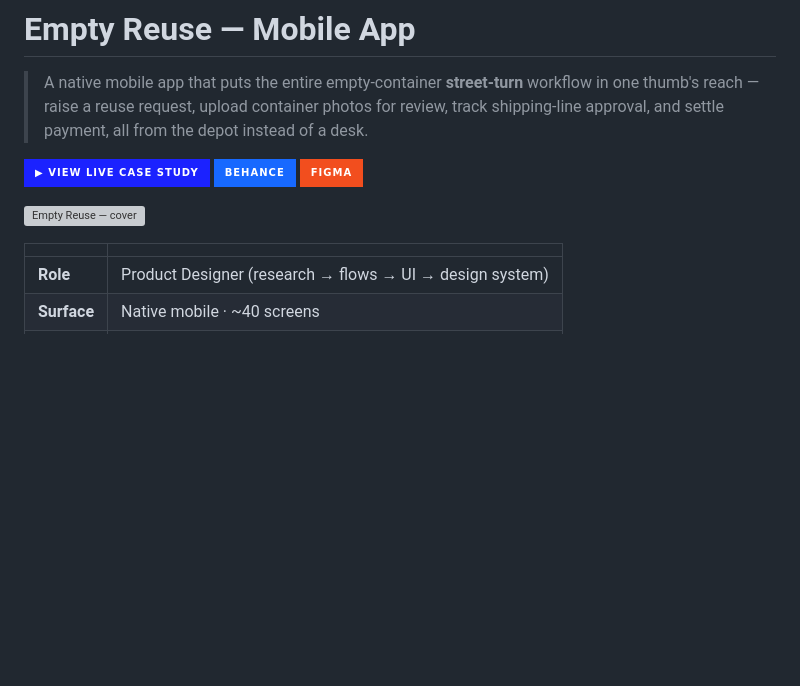
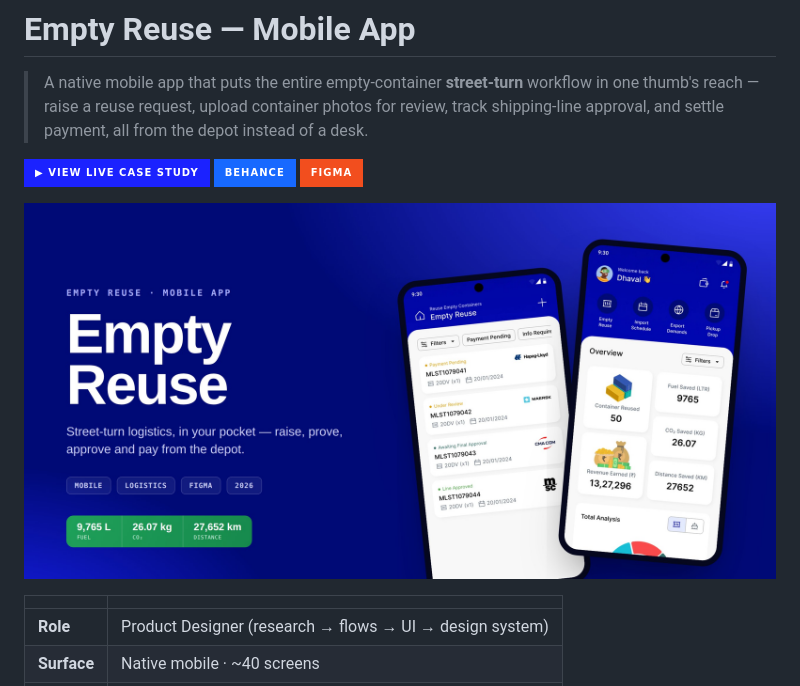
Before and after one commit to dhaval-sukharamwala/empty-reuse-mobile-case-study, a Markdown page: README.md, the part around the change. Drawn GitHub-style; badges without logos; blank space fills up the shorter version; grey boxes are pictures that could not be loaded.

```diff
--- a/README.md
+++ b/README.md
@@ -10,7 +10,7 @@
   <img src="https://img.shields.io/badge/Figma-F24E1E?style=for-the-badge&logo=figma&logoColor=white" alt="Figma">
 </p>
 
-![Empty Reuse — cover](./assets/cover.jpg)
+![Empty Reuse — cover](./emptyreuse-cover.jpg)
 
 | | |
 | :--- | :--- |
```
